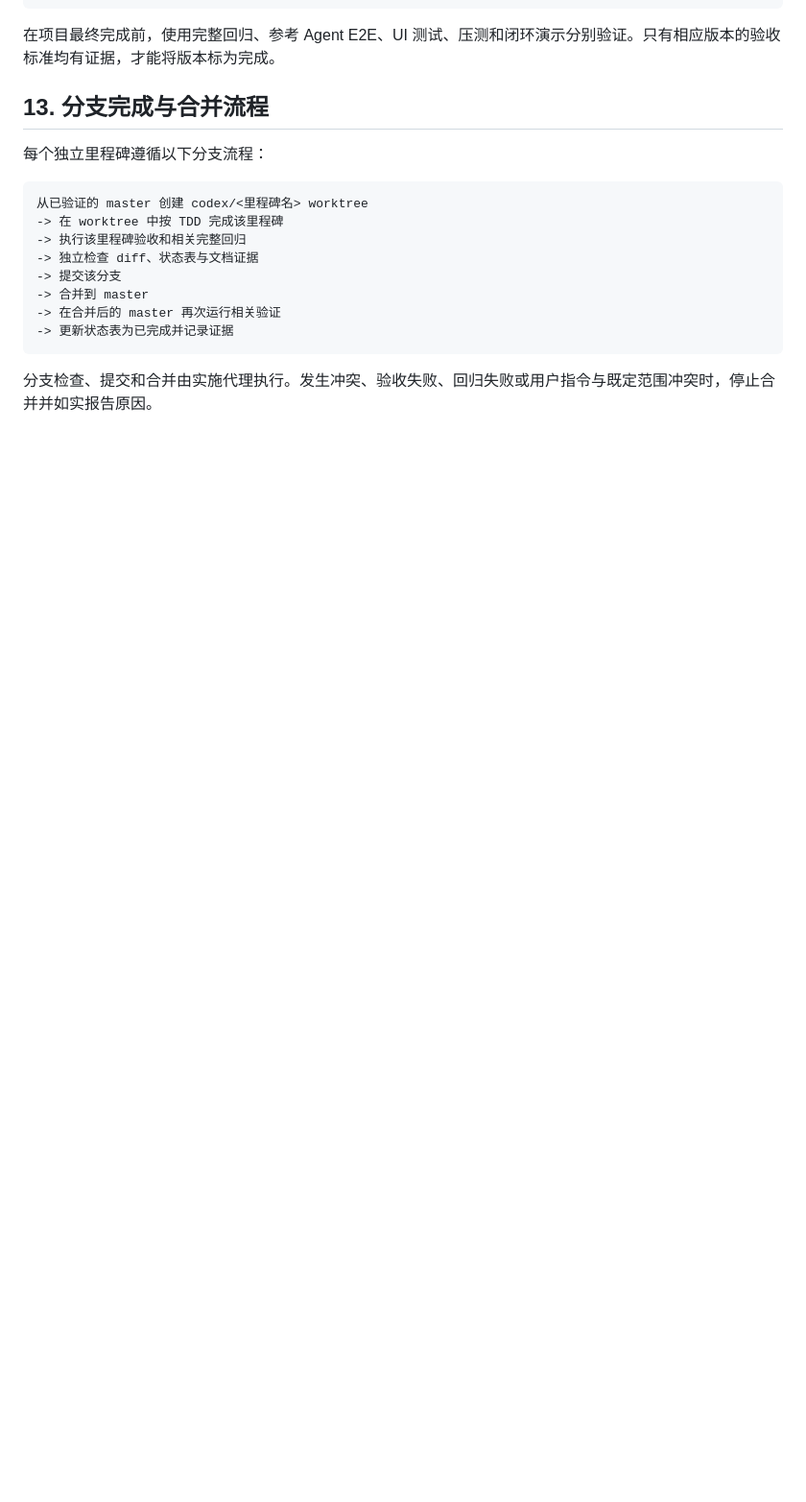
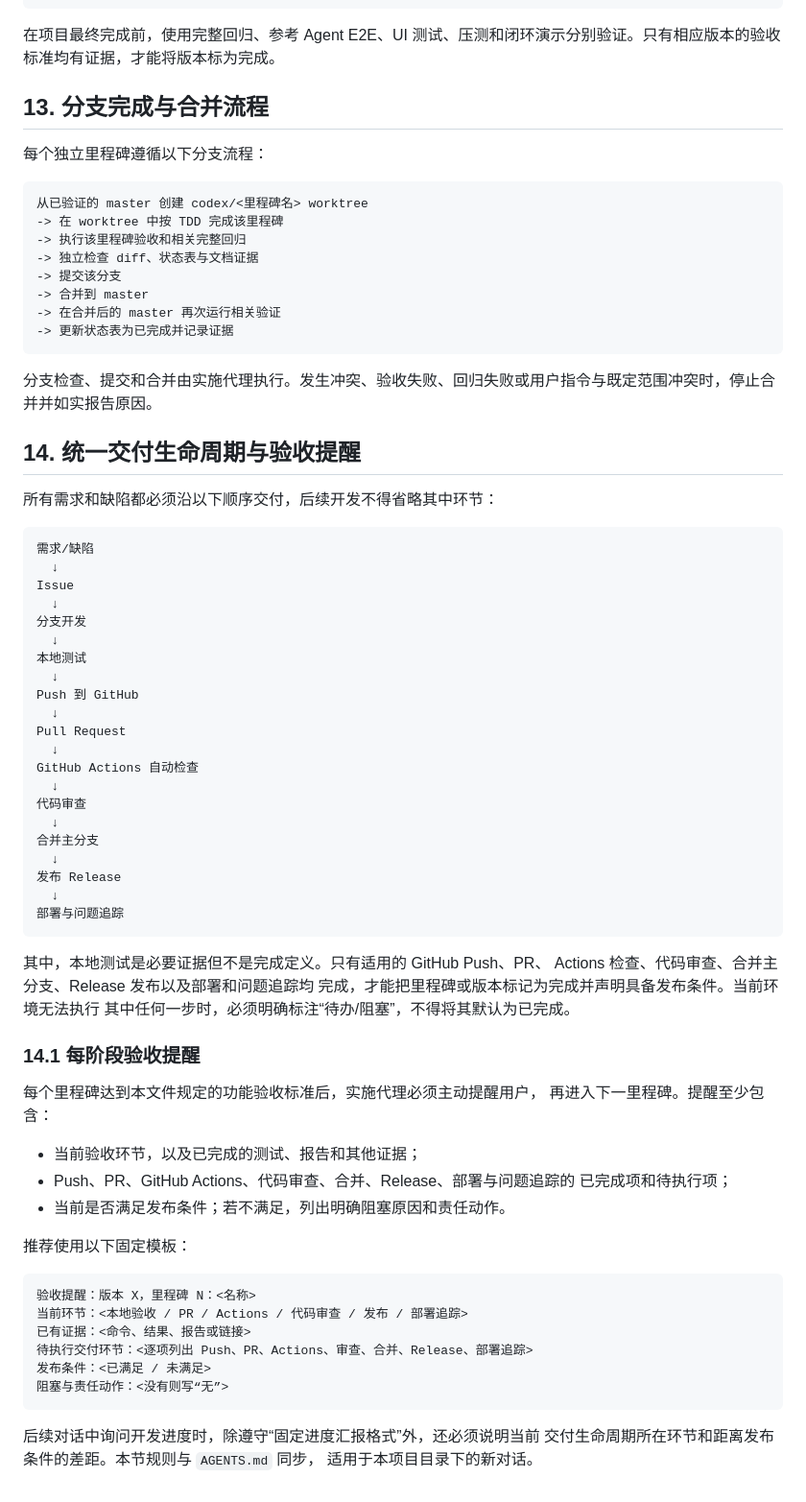
Before and after one commit to Neil558719/llm-test-framework, a Markdown page: docs/AI应用全链路质量平台开发流程.md, the part around the change. Shown at 96% size. Drawn GitHub-style; blank space fills up the shorter version.

Commit message:
docs: define release delivery lifecycle

````diff
--- a/docs/AI应用全链路质量平台开发流程.md
+++ b/docs/AI应用全链路质量平台开发流程.md
@@ -319,3 +319,61 @@ performance:
 ```
 
 分支检查、提交和合并由实施代理执行。发生冲突、验收失败、回归失败或用户指令与既定范围冲突时，停止合并并如实报告原因。
+
+## 14. 统一交付生命周期与验收提醒
+
+所有需求和缺陷都必须沿以下顺序交付，后续开发不得省略其中环节：
+
+```text
+需求/缺陷
+  ↓
+Issue
+  ↓
+分支开发
+  ↓
+本地测试
+  ↓
+Push 到 GitHub
+  ↓
+Pull Request
+  ↓
+GitHub Actions 自动检查
+  ↓
+代码审查
+  ↓
+合并主分支
+  ↓
+发布 Release
+  ↓
+部署与问题追踪
+```
+
+其中，本地测试是必要证据但不是完成定义。只有适用的 GitHub Push、PR、
+Actions 检查、代码审查、合并主分支、Release 发布以及部署和问题追踪均
+完成，才能把里程碑或版本标记为完成并声明具备发布条件。当前环境无法执行
+其中任何一步时，必须明确标注“待办/阻塞”，不得将其默认为已完成。
+
+### 14.1 每阶段验收提醒
+
+每个里程碑达到本文件规定的功能验收标准后，实施代理必须主动提醒用户，
+再进入下一里程碑。提醒至少包含：
+
+- 当前验收环节，以及已完成的测试、报告和其他证据；
+- Push、PR、GitHub Actions、代码审查、合并、Release、部署与问题追踪的
+  已完成项和待执行项；
+- 当前是否满足发布条件；若不满足，列出明确阻塞原因和责任动作。
+
+推荐使用以下固定模板：
+
+```text
+验收提醒：版本 X，里程碑 N：<名称>
+当前环节：<本地验收 / PR / Actions / 代码审查 / 发布 / 部署追踪>
+已有证据：<命令、结果、报告或链接>
+待执行交付环节：<逐项列出 Push、PR、Actions、审查、合并、Release、部署追踪>
+发布条件：<已满足 / 未满足>
+阻塞与责任动作：<没有则写“无”>
+```
+
+后续对话中询问开发进度时，除遵守“固定进度汇报格式”外，还必须说明当前
+交付生命周期所在环节和距离发布条件的差距。本节规则与 `AGENTS.md` 同步，
+适用于本项目目录下的新对话。
````
Also changed, not shown: AGENTS.md (+35 -0 lines).
